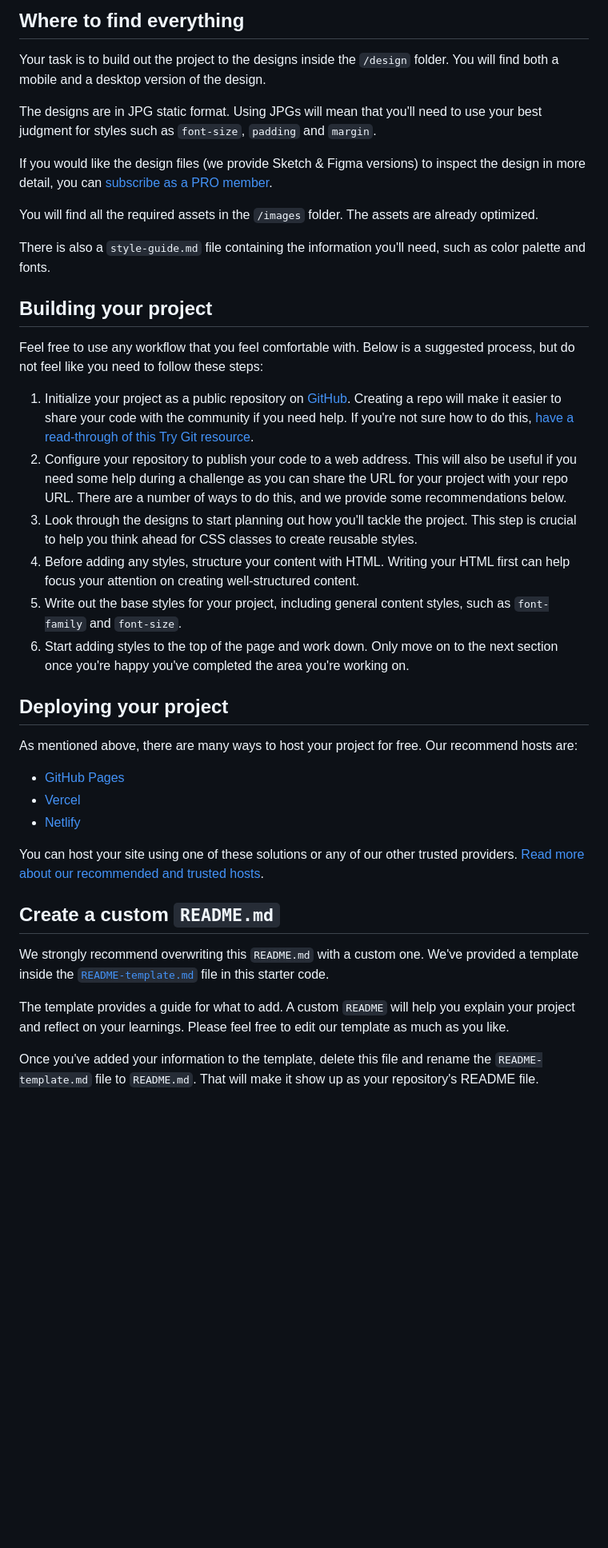
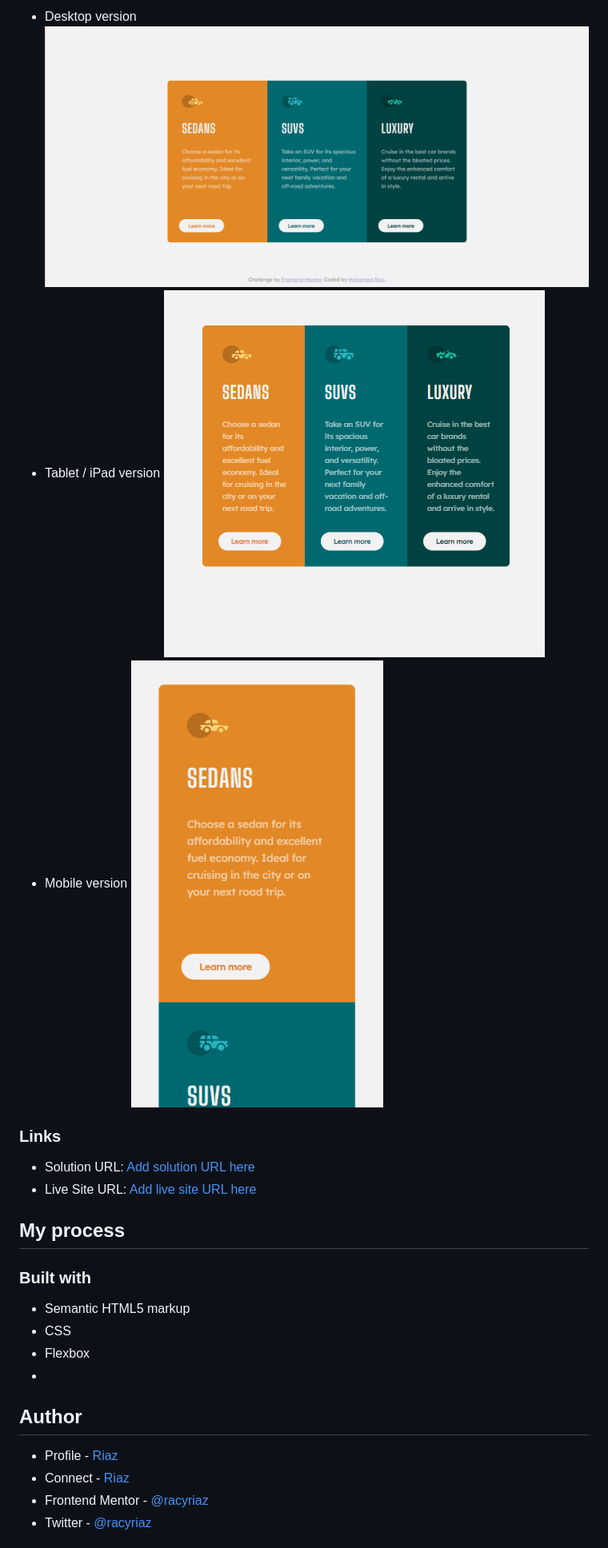
Before and after one commit to racyriaz/3-column-cards-frontend-mentor, a Markdown page: README.md, the part around the change printed below. Shown: that part at 80% size. Rendered like a GitHub page; pictures changed too: screenshots/desktop.png (added), screenshots/ipad.png (added), screenshots/mobile.png (added); blank space fills up the shorter version.

Commit message:
license + readme

```diff
--- a/README.md
+++ b/README.md
@@ -25,42 +28,27 @@ Want some support on the challenge? [Join our Slack community](https://www.front
 
-## Where to find everything
+- Desktop version
+![Desktop version](./screenshots/desktop.png)
+- Tablet / iPad version
+![iPad version](./screenshots/ipad.png)
+- Mobile version
+![Mobible version](./screenshots/mobile.png)
 
-Your task is to build out the project to the designs inside the `/design` folder. You will find both a mobile and a desktop version of the design.
+### Links
 
-The designs are in JPG static format. Using JPGs will mean that you'll need to use your best judgment for styles such as `font-size`, `padding` and `margin`.
+- Solution URL: [Add solution URL here](https://github.com/racyriaz/3-column-cards-frontend-mentor)
+- Live Site URL: [Add live site URL here](https://your-live-site-url.com)
 
-If you would like the design files (we provide Sketch & Figma versions) to inspect the design in more detail, you can [subscribe as a PRO member](https://www.frontendmentor.io/pro).
+## My process
 
-You will find all the required assets in the `/images` folder. The assets are already optimized.
+### Built with
 
-There is also a `style-guide.md` file containing the information you'll need, such as color palette and fonts.
+- Semantic HTML5 markup
+- CSS
+- Flexbox
+-
+## Author
+- Profile - [Riaz](https://github.com/racyriaz/)
+- Connect - [Riaz](https://www.linkedin.com/in/mohamed-riaz/)
+- Frontend Mentor - [@racyriaz](https://www.frontendmentor.io/profile/racyriaz)
+- Twitter - [@racyriaz](https://www.twitter.com/racyriaz)
 
-## Building your project
-
-Feel free to use any workflow that you feel comfortable with. Below is a suggested process, but do not feel like you need to follow these steps:
-
-1. Initialize your project as a public repository on [GitHub](https://github.com/). Creating a repo will make it easier to share your code with the community if you need help. If you're not sure how to do this, [have a read-through of this Try Git resource](https://try.github.io/).
-2. Configure your repository to publish your code to a web address. This will also be useful if you need some help during a challenge as you can share the URL for your project with your repo URL. There are a number of ways to do this, and we provide some recommendations below.
-3. Look through the designs to start planning out how you'll tackle the project. This step is crucial to help you think ahead for CSS classes to create reusable styles.
-4. Before adding any styles, structure your content with HTML. Writing your HTML first can help focus your attention on creating well-structured content.
-5. Write out the base styles for your project, including general content styles, such as `font-family` and `font-size`.
-6. Start adding styles to the top of the page and work down. Only move on to the next section once you're happy you've completed the area you're working on.
-
-## Deploying your project
-
-As mentioned above, there are many ways to host your project for free. Our recommend hosts are:
-
-- [GitHub Pages](https://pages.github.com/)
-- [Vercel](https://vercel.com/)
-- [Netlify](https://www.netlify.com/)
-
-You can host your site using one of these solutions or any of our other trusted providers. [Read more about our recommended and trusted hosts](https://medium.com/frontend-mentor/frontend-mentor-trusted-hosting-providers-bf000dfebe).
-
-## Create a custom `README.md`
-
-We strongly recommend overwriting this `README.md` with a custom one. We've provided a template inside the [`README-template.md`](./README-template.md) file in this starter code.
-
-The template provides a guide for what to add. A custom `README` will help you explain your project and reflect on your learnings. Please feel free to edit our template as much as you like.
-
-Once you've added your information to the template, delete this file and rename the `README-template.md` file to `README.md`. That will make it show up as your repository's README file.
-
```
Also changed, not shown: other parts of README.md (+17 -39 lines), README-template.md (deleted, +0 -111 lines), 3 other files.
